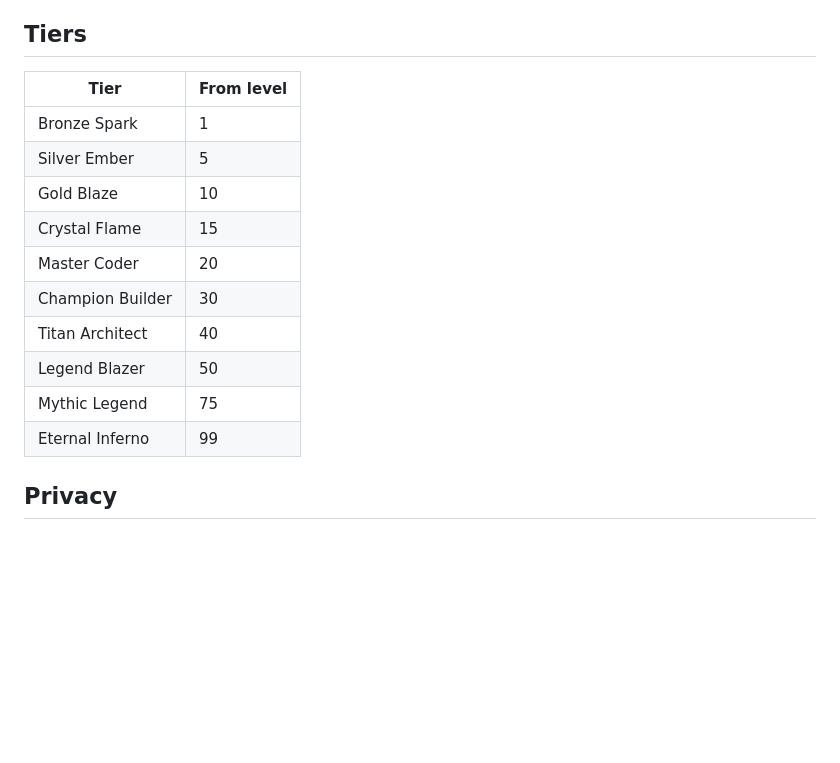
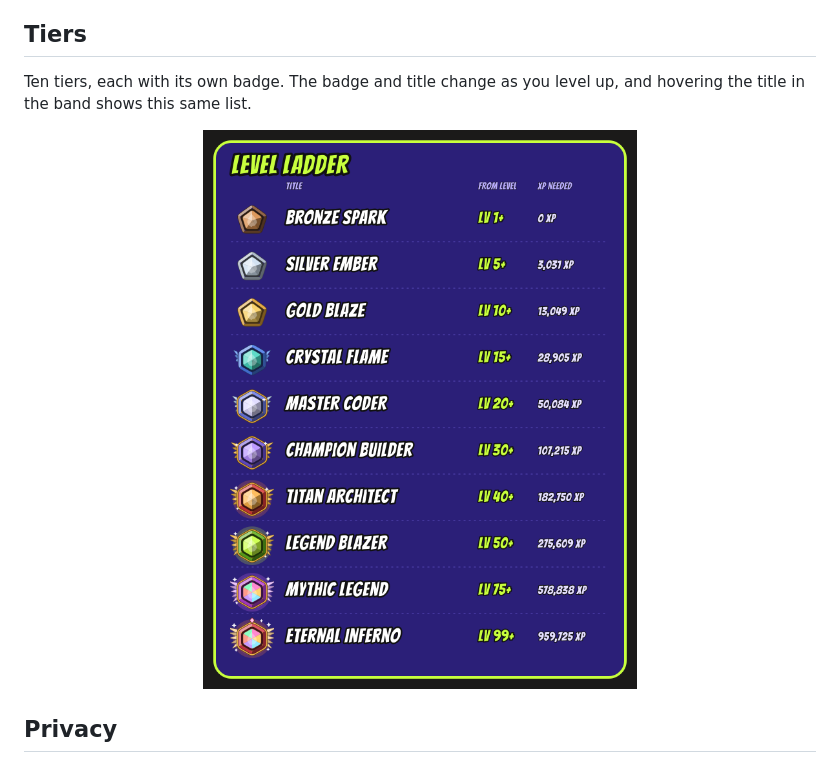
Before and after one commit to ShravanAmudala55/codarc, a Markdown page: README.md, the part around the change. Drawn GitHub-style; pictures changed too: docs/level-ladder.png (added); blank space fills up the shorter version.

Commit message:
Add level ladder image to the README
Replace the plain tier table with a sheet showing every badge, title,
starting level and XP needed.

```diff
--- a/README.md
+++ b/README.md
@@ -89,18 +89,11 @@ Level `L` needs `round(250 × (L − 1)^1.8)` XP, up to level 99.
 
 ## Tiers
 
-| Tier | From level |
-| --- | --- |
-| Bronze Spark | 1 |
-| Silver Ember | 5 |
-| Gold Blaze | 10 |
-| Crystal Flame | 15 |
-| Master Coder | 20 |
-| Champion Builder | 30 |
-| Titan Architect | 40 |
-| Legend Blazer | 50 |
-| Mythic Legend | 75 |
-| Eternal Inferno | 99 |
+Ten tiers, each with its own badge. The badge and title change as you level up, and hovering the title in the band shows this same list.
+
+<p align="center">
+  <img src="docs/level-ladder.png" alt="Level ladder: Bronze Spark from level 1, Silver Ember 5, Gold Blaze 10, Crystal Flame 15, Master Coder 20, Champion Builder 30, Titan Architect 40, Legend Blazer 50, Mythic Legend 75, Eternal Inferno 99, with the XP needed for each" width="560">
+</p>
 
 ## Privacy
 
```
